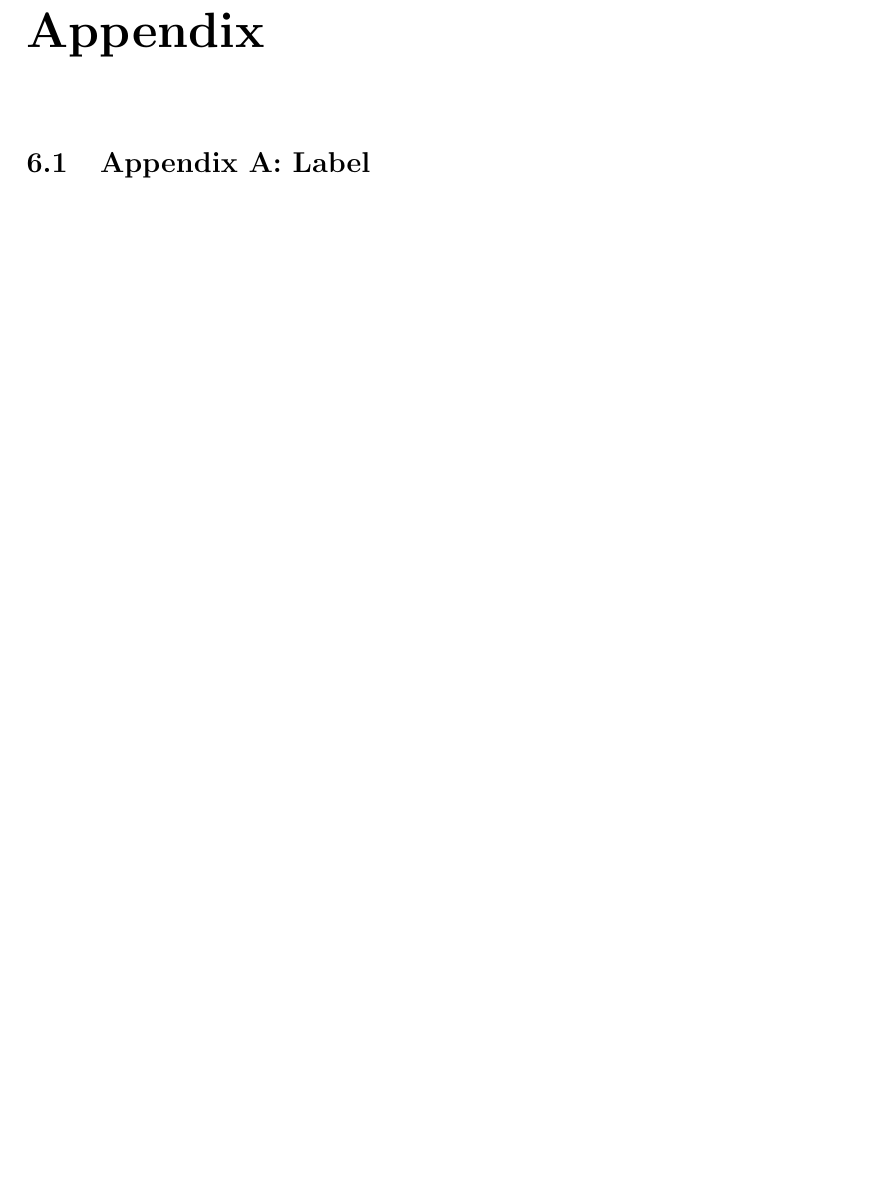
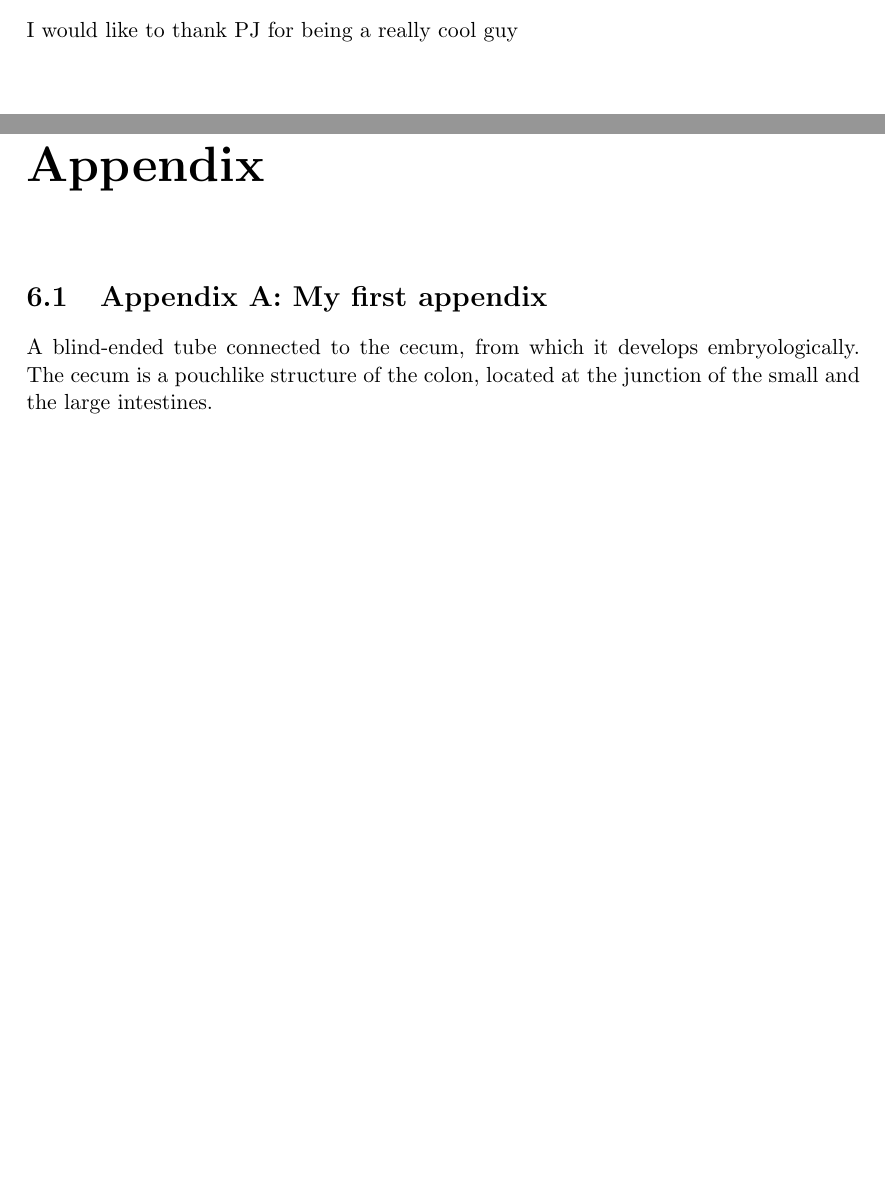
Before and after one commit to justinfmccarty/ubipv_phd_plan_ita, a LaTeX thesis (MasterThesisTemplate/Thesis.tex, which reads MasterThesisTemplate/00_Front/00_Front.tex, MasterThesisTemplate/07_Appendix/07_Appendix.tex): part of page 14 of 15 before the commit and two parts of pages 3 and 14 of 15 after it, the two joined at a grey line, cut at the place of the change, the shorter picture padded with empty space. Compiled offline with pdfLaTeX.

Commit message:
Added some cool stuff

```diff
--- a/MasterThesisTemplate/00_Front/00_Front.tex
+++ b/MasterThesisTemplate/00_Front/00_Front.tex
@@ -64,6 +64,7 @@ Prageeth Jayathissa, Niko Heeren
 %Acknowledgements ---------------------------------------------------------------------
 \chapter*{Acknowledgements}
 
+I would like to thank PJ for being a really cool guy
 
 
 
--- a/MasterThesisTemplate/07_Appendix/07_Appendix.tex
+++ b/MasterThesisTemplate/07_Appendix/07_Appendix.tex
@@ -2,5 +2,7 @@
 
 \chapter{Appendix}
 
-\section{Appendix A: Label}
+\section{Appendix A: My first appendix}
 \label{app: }
+
+A blind-ended tube connected to the cecum, from which it develops embryologically. The cecum is a pouchlike structure of the colon, located at the junction of the small and the large intestines.
```
Also changed, not shown: MasterThesisTemplate/01_Introduction/01_Introduction.tex (+2 -1 lines), MasterThesisTemplate/02_Methodology/02_Methodology.tex (+2 -0 lines), MasterThesisTemplate/03_Results/03_Results.tex (+2 -0 lines), MasterThesisTemplate/04_Discussion/04_Discussion.tex (+2 -0 lines), MasterThesisTemplate/05_Conclusion/05_Conclusion.tex (+2 -0 lines), MasterThesisTemplate/Thesis.pdf.
